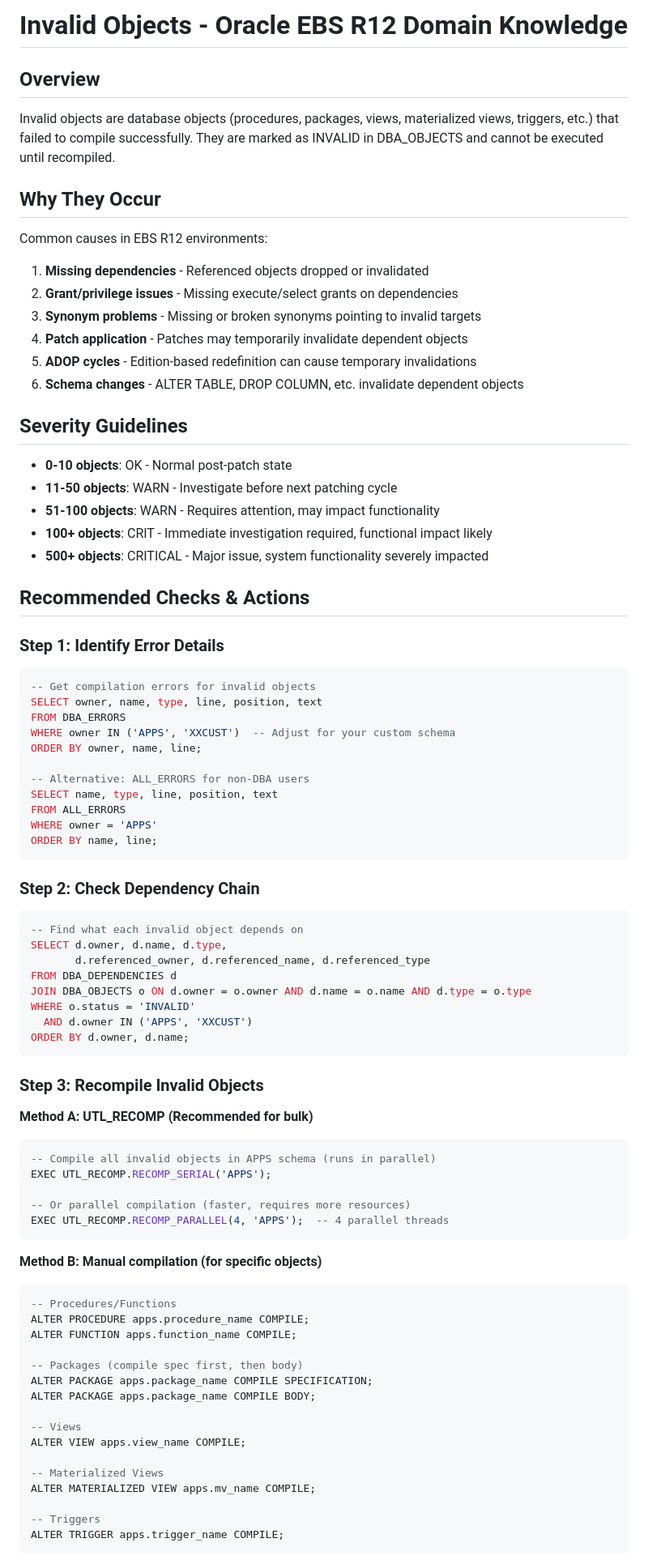
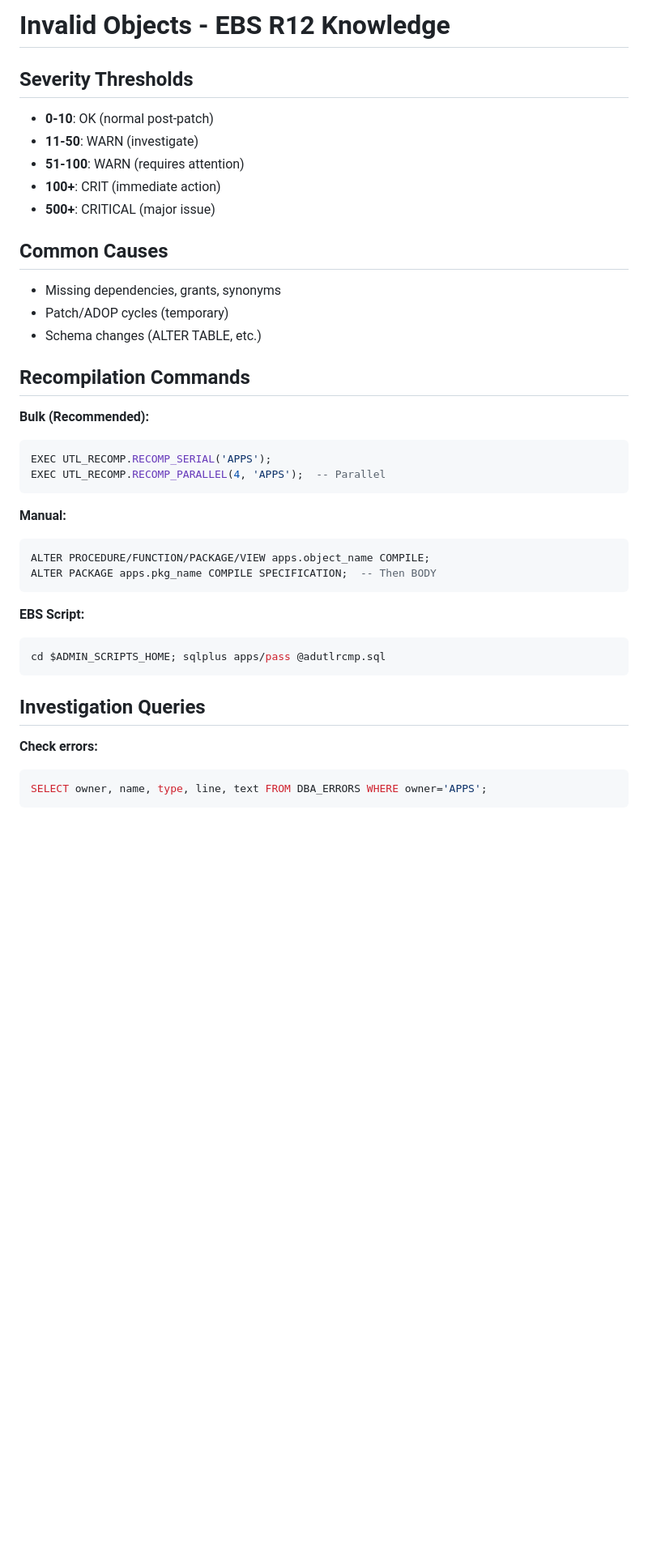
Before and after one commit to ayhangulbjk/ebs-insight, a Markdown page: knowledge/controls/invalid_objects.md, the part around one of its changes. Shown at 81% size. GitHub-like rendering; blank space fills up the shorter version.

Commit message:
refactor: Streamline invalid objects documentation for clarity and conciseness

````diff
--- a/knowledge/controls/invalid_objects.md
+++ b/knowledge/controls/invalid_objects.md
@@ -1,81 +1,40 @@
-# Invalid Objects - Oracle EBS R12 Domain Knowledge
+# Invalid Objects - EBS R12 Knowledge
 
-## Overview
-Invalid objects are database objects (procedures, packages, views, materialized views, triggers, etc.) that failed to compile successfully. They are marked as INVALID in DBA_OBJECTS and cannot be executed until recompiled.
+## Severity Thresholds
+- **0-10**: OK (normal post-patch)
+- **11-50**: WARN (investigate)
+- **51-100**: WARN (requires attention)
+- **100+**: CRIT (immediate action)
+- **500+**: CRITICAL (major issue)
 
-## Why They Occur
-Common causes in EBS R12 environments:
-1. **Missing dependencies** - Referenced objects dropped or invalidated
-2. **Grant/privilege issues** - Missing execute/select grants on dependencies
-3. **Synonym problems** - Missing or broken synonyms pointing to invalid targets
-4. **Patch application** - Patches may temporarily invalidate dependent objects
-5. **ADOP cycles** - Edition-based redefinition can cause temporary invalidations
-6. **Schema changes** - ALTER TABLE, DROP COLUMN, etc. invalidate dependent objects
+## Common Causes
+- Missing dependencies, grants, synonyms
+- Patch/ADOP cycles (temporary)
+- Schema changes (ALTER TABLE, etc.)
 
-## Severity Guidelines
-- **0-10 objects**: OK - Normal post-patch state
-- **11-50 objects**: WARN - Investigate before next patching cycle
-- **51-100 objects**: WARN - Requires attention, may impact functionality
-- **100+ objects**: CRIT - Immediate investigation required, functional impact likely
-- **500+ objects**: CRITICAL - Major issue, system functionality severely impacted
+## Recompilation Commands
 
-## Recommended Checks & Actions
-
-### Step 1: Identify Error Details
+**Bulk (Recommended):**
 ```sql
--- Get compilation errors for invalid objects
-SELECT owner, name, type, line, position, text
-FROM DBA_ERRORS
-WHERE owner IN ('APPS', 'XXCUST')  -- Adjust for your custom schema
-ORDER BY owner, name, line;
-
--- Alternative: ALL_ERRORS for non-DBA users
-SELECT name, type, line, position, text
-FROM ALL_ERRORS
-WHERE owner = 'APPS'
-ORDER BY name, line;
+EXEC UTL_RECOMP.RECOMP_SERIAL('APPS');
+EXEC UTL_RECOMP.RECOMP_PARALLEL(4, 'APPS');  -- Parallel
 ```
 
-### Step 2: Check Dependency Chain
+**Manual:**
 ```sql
--- Find what each invalid object depends on
-SELECT d.owner, d.name, d.type,
-       d.referenced_owner, d.referenced_name, d.referenced_type
-FROM DBA_DEPENDENCIES d
-JOIN DBA_OBJECTS o ON d.owner = o.owner AND d.name = o.name AND d.type = o.type
-WHERE o.status = 'INVALID'
-  AND d.owner IN ('APPS', 'XXCUST')
-ORDER BY d.owner, d.name;
+ALTER PROCEDURE/FUNCTION/PACKAGE/VIEW apps.object_name COMPILE;
+ALTER PACKAGE apps.pkg_name COMPILE SPECIFICATION;  -- Then BODY
 ```
 
-### Step 3: Recompile Invalid Objects
-
-**Method A: UTL_RECOMP (Recommended for bulk)**
-```sql
--- Compile all invalid objects in APPS schema (runs in parallel)
-EXEC UTL_RECOMP.RECOMP_SERIAL('APPS');
-
--- Or parallel compilation (faster, requires more resources)
-EXEC UTL_RECOMP.RECOMP_PARALLEL(4, 'APPS');  -- 4 parallel threads
+**EBS Script:**
+```bash
+cd $ADMIN_SCRIPTS_HOME; sqlplus apps/pass @adutlrcmp.sql
 ```
 
-**Method B: Manual compilation (for specific objects)**
+## Investigation Queries
+
+**Check errors:**
 ```sql
--- Procedures/Functions
-ALTER PROCEDURE apps.procedure_name COMPILE;
-ALTER FUNCTION apps.function_name COMPILE;
-
--- Packages (compile spec first, then body)
-ALTER PACKAGE apps.package_name COMPILE SPECIFICATION;
-ALTER PACKAGE apps.package_name COMPILE BODY;
-
--- Views
-ALTER VIEW apps.view_name COMPILE;
-
--- Materialized Views
-ALTER MATERIALIZED VIEW apps.mv_name COMPILE;
-
--- Triggers
-ALTER TRIGGER apps.trigger_name COMPILE;
+SELECT owner, name, type, line, text FROM DBA_ERRORS WHERE owner='APPS';
 ```
 
````
Also changed, not shown: other parts of knowledge/controls/invalid_objects.md (+22 -55 lines).
